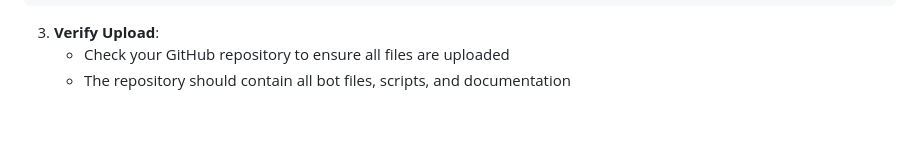
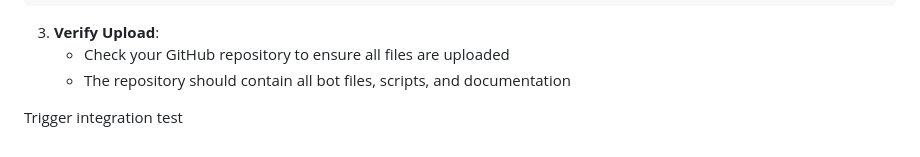
Before and after one commit to bareera786/ai-trading-bot, a Markdown page: README.md, the part around the change. Drawn GitHub-style; blank space fills up the shorter version.

```diff
--- a/README.md
+++ b/README.md
@@ -1114,3 +1114,5 @@ git push -u origin main
 3. **Verify Upload**:
    - Check your GitHub repository to ensure all files are uploaded
    - The repository should contain all bot files, scripts, and documentation
+
+Trigger integration test
```
